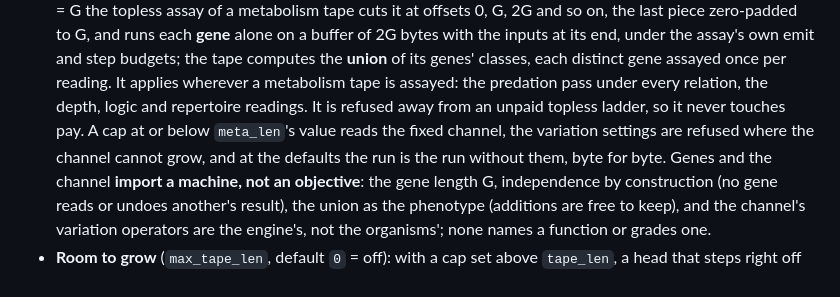
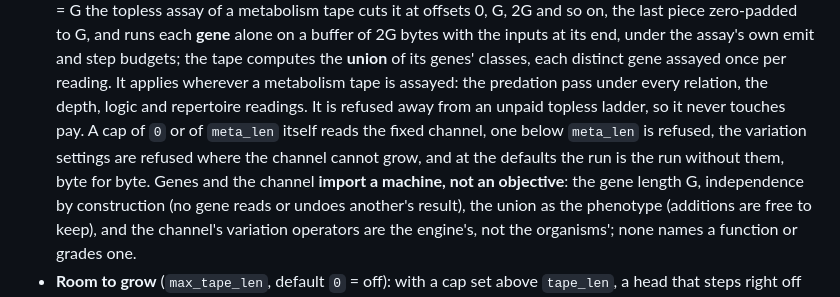
Before and after one commit to hanscanonico/life_simulator, a Markdown page: docs/DESIGN.md, the part around the change. Drawn GitHub-style.

Commit message:
Say in DESIGN that a metabolism cap below meta_len is refused, not read as the fixed channel

```diff
--- a/docs/DESIGN.md
+++ b/docs/DESIGN.md
@@ -253,8 +253,8 @@ substrate and make it spatial, so it looks and behaves like a cellular automaton
   step budgets; the tape computes the **union** of its genes' classes, each distinct gene
   assayed once per reading. It applies wherever a metabolism tape is assayed: the predation
   pass under every relation, the depth, logic and repertoire readings. It is refused away
-  from an unpaid topless ladder, so it never touches pay. A cap at or below `meta_len`'s
-  value reads the fixed channel, the variation settings are refused where the channel
+  from an unpaid topless ladder, so it never touches pay. A cap of `0` or of `meta_len`
+  itself reads the fixed channel, one below `meta_len` is refused, the variation settings are refused where the channel
   cannot grow, and at the defaults the run is the run without them, byte for byte. Genes
   and the channel **import a machine, not an objective**: the gene length G, independence
   by construction (no gene reads or undoes another's result), the union as the phenotype
```
